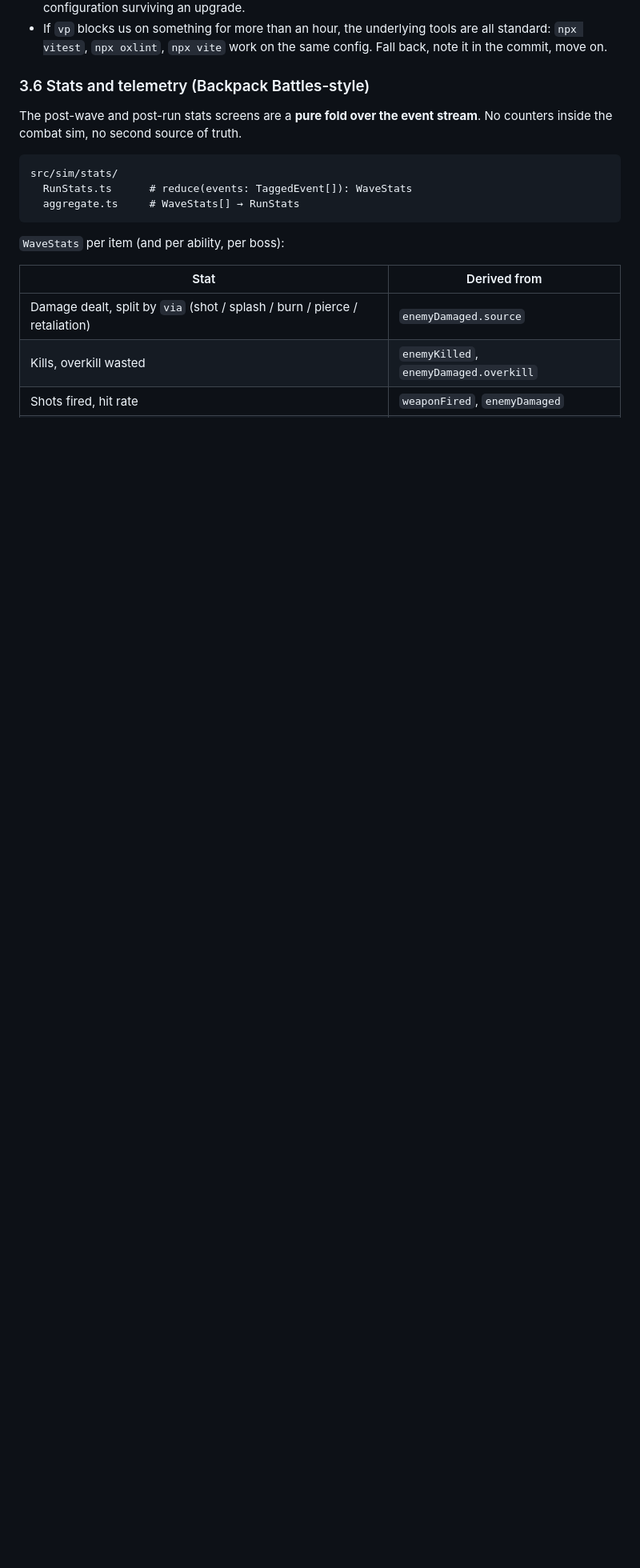
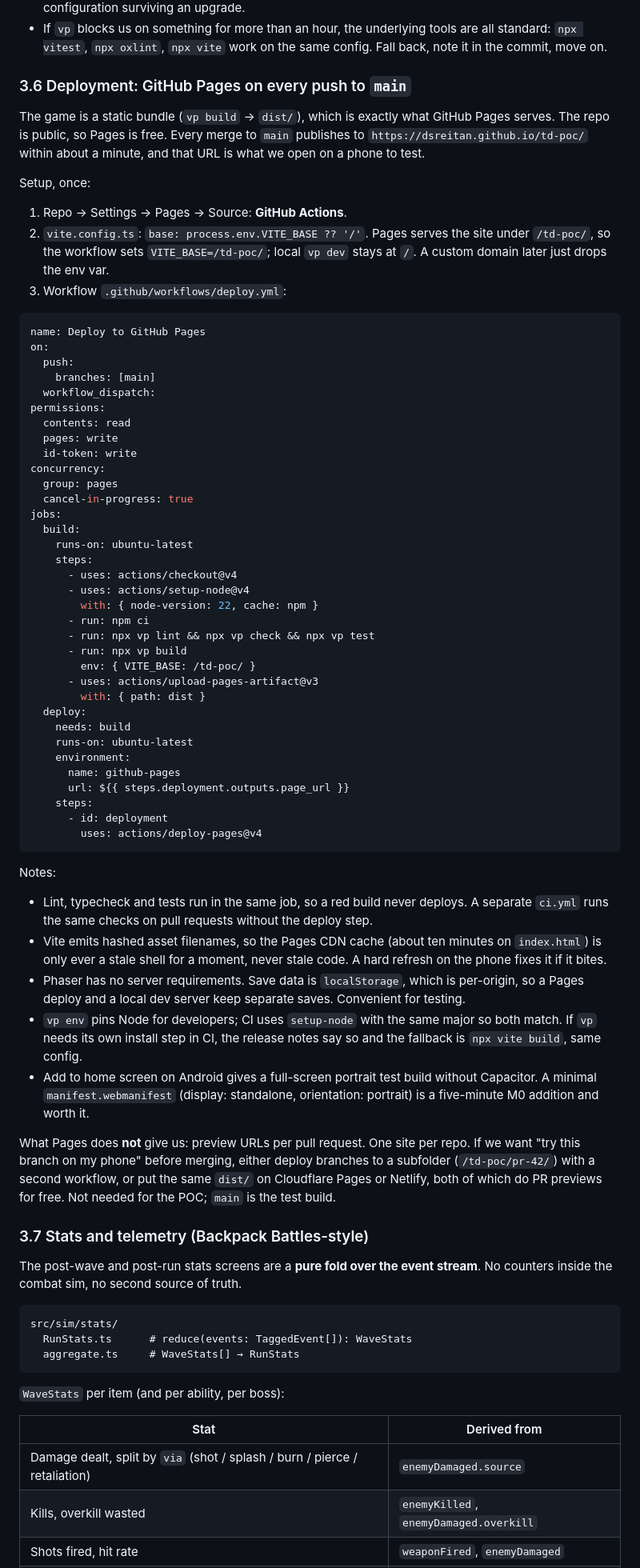
Before and after one commit to dsreitan/td-poc, a Markdown page: docs/PLAN.md, the part around one of its changes. Shown at 80% size. Rendered like a GitHub page; blank space fills up the shorter version.

Commit message:
Plan: deploy to GitHub Pages on every push to main
Static vp build output published via actions/deploy-pages, with lint,
typecheck and tests gating the deploy, VITE_BASE for the /td-poc/ subpath,
a web manifest for add-to-home-screen testing, and notes on what Pages
does not provide (PR previews).

Co-Authored-By: Claude Fable 5.1 <noreply@anthropic.com>
Claude-Session: https://claude.ai/code/session_017J8pwZpAS1GBUfGcGQsRbd

````diff
--- a/docs/PLAN.md
+++ b/docs/PLAN.md
@@ -389,7 +389,83 @@ in 0.3.1):
   tools are all standard: `npx vitest`, `npx oxlint`, `npx vite` work on the
   same config. Fall back, note it in the commit, move on.
 
-### 3.6 Stats and telemetry (Backpack Battles-style)
+### 3.6 Deployment: GitHub Pages on every push to `main`
+
+The game is a static bundle (`vp build` → `dist/`), which is exactly what
+GitHub Pages serves. The repo is public, so Pages is free. Every merge to
+`main` publishes to `https://dsreitan.github.io/td-poc/` within about a
+minute, and that URL is what we open on a phone to test.
+
+Setup, once:
+
+1. Repo → Settings → Pages → Source: **GitHub Actions**.
+2. `vite.config.ts`: `base: process.env.VITE_BASE ?? '/'`. Pages serves the
+   site under `/td-poc/`, so the workflow sets `VITE_BASE=/td-poc/`; local
+   `vp dev` stays at `/`. A custom domain later just drops the env var.
+3. Workflow `.github/workflows/deploy.yml`:
+
+```yaml
+name: Deploy to GitHub Pages
+on:
+  push:
+    branches: [main]
+  workflow_dispatch:
+permissions:
+  contents: read
+  pages: write
+  id-token: write
+concurrency:
+  group: pages
+  cancel-in-progress: true
+jobs:
+  build:
+    runs-on: ubuntu-latest
+    steps:
+      - uses: actions/checkout@v4
+      - uses: actions/setup-node@v4
+        with: { node-version: 22, cache: npm }
+      - run: npm ci
+      - run: npx vp lint && npx vp check && npx vp test
+      - run: npx vp build
+        env: { VITE_BASE: /td-poc/ }
+      - uses: actions/upload-pages-artifact@v3
+        with: { path: dist }
+  deploy:
+    needs: build
+    runs-on: ubuntu-latest
+    environment:
+      name: github-pages
+      url: ${{ steps.deployment.outputs.page_url }}
+    steps:
+      - id: deployment
+        uses: actions/deploy-pages@v4
+```
+
+Notes:
+
+- Lint, typecheck and tests run in the same job, so a red build never
+  deploys. A separate `ci.yml` runs the same checks on pull requests without
+  the deploy step.
+- Vite emits hashed asset filenames, so the Pages CDN cache (about ten
+  minutes on `index.html`) is only ever a stale shell for a moment, never
+  stale code. A hard refresh on the phone fixes it if it bites.
+- Phaser has no server requirements. Save data is `localStorage`, which is
+  per-origin, so a Pages deploy and a local dev server keep separate saves.
+  Convenient for testing.
+- `vp env` pins Node for developers; CI uses `setup-node` with the same
+  major so both match. If `vp` needs its own install step in CI, the release
+  notes say so and the fallback is `npx vite build`, same config.
+- Add to home screen on Android gives a full-screen portrait test build
+  without Capacitor. A minimal `manifest.webmanifest` (display: standalone,
+  orientation: portrait) is a five-minute M0 addition and worth it.
+
+What Pages does **not** give us: preview URLs per pull request. One site per
+repo. If we want "try this branch on my phone" before merging, either deploy
+branches to a subfolder (`/td-poc/pr-42/`) with a second workflow, or put the
+same `dist/` on Cloudflare Pages or Netlify, both of which do PR previews for
+free. Not needed for the POC; `main` is the test build.
+
+### 3.7 Stats and telemetry (Backpack Battles-style)
 
 The post-wave and post-run stats screens are a **pure fold over the event
 stream**. No counters inside the combat sim, no second source of truth.
````
Also changed, not shown: other parts of docs/PLAN.md (+9 -5 lines).
